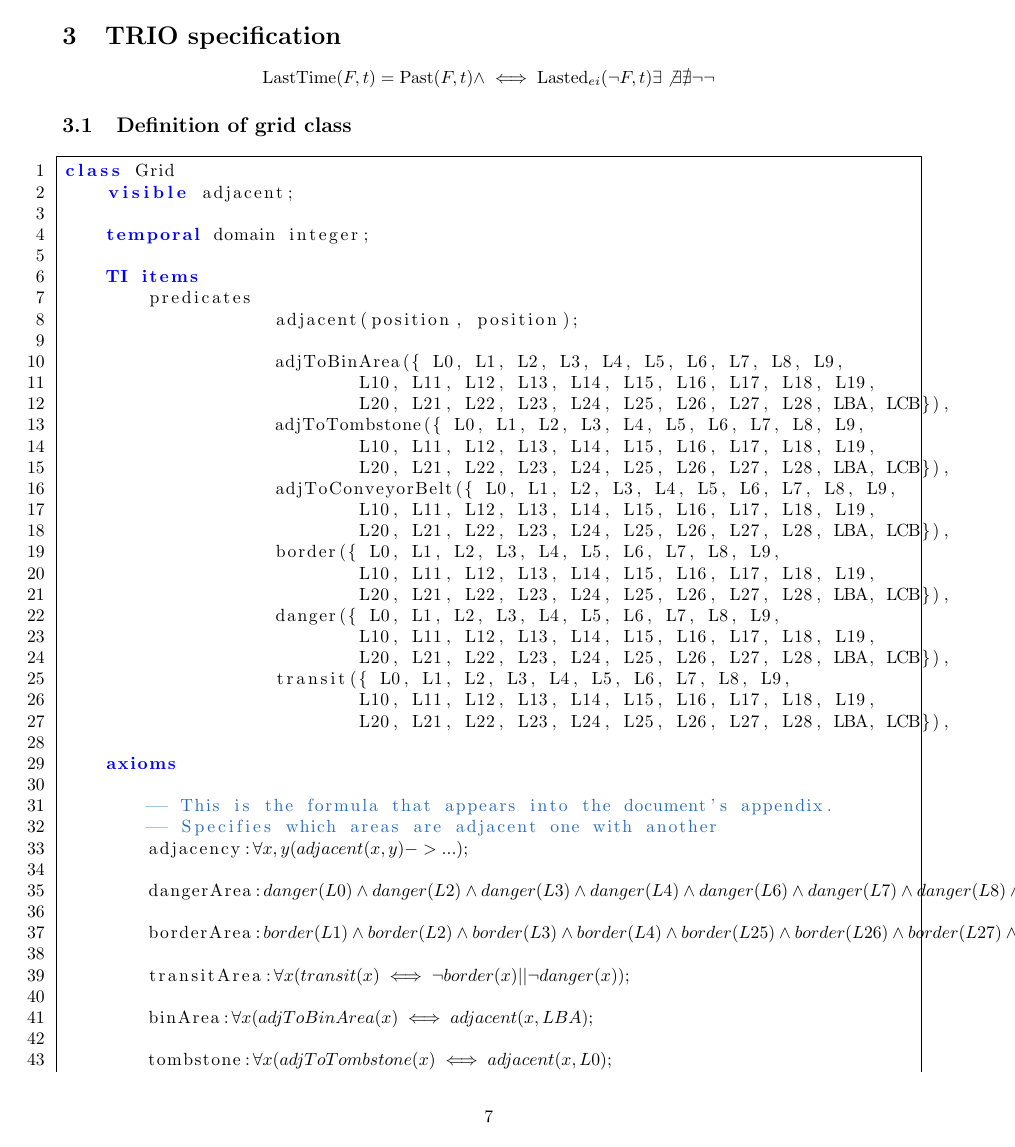
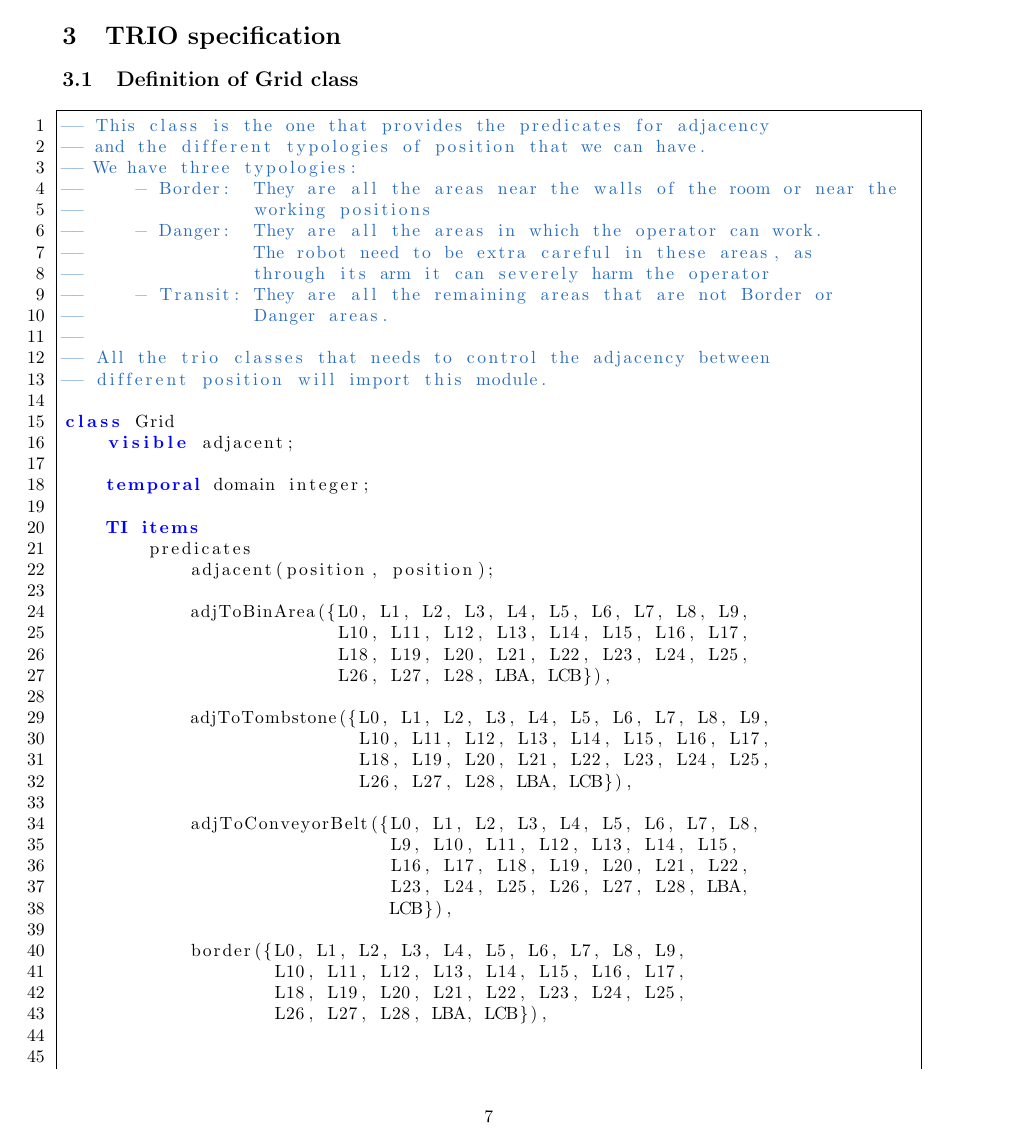
Before and after one commit to mirkomantovani/Formal-Methods-Concurrent-Real-Time, a LaTeX document (document.tex, which reads latexClasses/latexGrid.tex): page 7 of 18. Compiled offline with pdfLaTeX.

Commit message:
latexGrid is now formatted and present in the document

```diff
--- a/document.tex
+++ b/document.tex
@@ -150,18 +150,11 @@ The most critical areas are the ones with indices from 1 to 12, particular atten
 
 \clearpage
 \section{TRIO specification}
-\begin{equation*}
-\lasttime(F, t) = \past(F, t) \land \liff \lasted(\lnot F, t)
-\exists
-\not\exists
-\nexists
-\neg
-\lnot
-\end{equation*}
 
 
-\subsection{Definition of grid class}
+\subsection{Definition of Grid class}
 \input{latexClasses/latexGrid}
+
 
 \pagebreak
 \subsection{Definition of the PositionSensor class}
--- a/latexClasses/latexGrid.tex
+++ b/latexClasses/latexGrid.tex
@@ -1,4 +1,18 @@
 \begin{lstlisting}[fontadjust, mathescape, frame=single]
+-- This class is the one that provides the predicates for adjacency
+-- and the different typologies of position that we can have.
+-- We have three typologies:
+--     - Border:  They are all the areas near the walls of the room or near the
+--                working positions
+--     - Danger:  They are all the areas in which the operator can work.
+--                The robot need to be extra careful in these areas, as
+--                through its arm it can severely harm the operator
+--     - Transit: They are all the remaining areas that are not Border or
+--                Danger areas.
+--
+-- All the trio classes that needs to control the adjacency between
+-- different position will import this module.
+
 class Grid
     visible adjacent;
 
@@ -6,36 +20,44 @@ class Grid
 
     TI items
         predicates
-                    adjacent(position, position);
+            adjacent(position, position);
 
-                    adjToBinArea({ L0, L1, L2, L3, L4, L5, L6, L7, L8, L9,
-                            L10, L11, L12, L13, L14, L15, L16, L17, L18, L19,
-                            L20, L21, L22, L23, L24, L25, L26, L27, L28, LBA, LCB}),
-                    adjToTombstone({ L0, L1, L2, L3, L4, L5, L6, L7, L8, L9,
-                            L10, L11, L12, L13, L14, L15, L16, L17, L18, L19,
-                            L20, L21, L22, L23, L24, L25, L26, L27, L28, LBA, LCB}),
-                    adjToConveyorBelt({ L0, L1, L2, L3, L4, L5, L6, L7, L8, L9,
-                            L10, L11, L12, L13, L14, L15, L16, L17, L18, L19,
-                            L20, L21, L22, L23, L24, L25, L26, L27, L28, LBA, LCB}),
-                    border({ L0, L1, L2, L3, L4, L5, L6, L7, L8, L9,
-                            L10, L11, L12, L13, L14, L15, L16, L17, L18, L19,
-                            L20, L21, L22, L23, L24, L25, L26, L27, L28, LBA, LCB}),
-                    danger({ L0, L1, L2, L3, L4, L5, L6, L7, L8, L9,
-                            L10, L11, L12, L13, L14, L15, L16, L17, L18, L19,
-                            L20, L21, L22, L23, L24, L25, L26, L27, L28, LBA, LCB}),
-                    transit({ L0, L1, L2, L3, L4, L5, L6, L7, L8, L9,
-                            L10, L11, L12, L13, L14, L15, L16, L17, L18, L19,
-                            L20, L21, L22, L23, L24, L25, L26, L27, L28, LBA, LCB}),
+            adjToBinArea({L0, L1, L2, L3, L4, L5, L6, L7, L8, L9,
+                          L10, L11, L12, L13, L14, L15, L16, L17,
+                          L18, L19, L20, L21, L22, L23, L24, L25,
+                          L26, L27, L28, LBA, LCB}),
+
+            adjToTombstone({L0, L1, L2, L3, L4, L5, L6, L7, L8, L9,
+                            L10, L11, L12, L13, L14, L15, L16, L17,
+                            L18, L19, L20, L21, L22, L23, L24, L25,
+                            L26, L27, L28, LBA, LCB}),
+
+            adjToConveyorBelt({L0, L1, L2, L3, L4, L5, L6, L7, L8,
+                               L9, L10, L11, L12, L13, L14, L15,
+                               L16, L17, L18, L19, L20, L21, L22,
+                               L23, L24, L25, L26, L27, L28, LBA,
+                               LCB}),
+
+            border({L0, L1, L2, L3, L4, L5, L6, L7, L8, L9,
+                    L10, L11, L12, L13, L14, L15, L16, L17,
+                    L18, L19, L20, L21, L22, L23, L24, L25,
+                    L26, L27, L28, LBA, LCB}),
+
+
+            danger({L0, L1, L2, L3, L4, L5, L6, L7, L8, L9,
+                    L10, L11, L12, L13, L14, L15, L16, L17,
+                    L18, L19, L20, L21, L22, L23, L24, L25,
+                    L26, L27, L28, LBA, LCB}),
+
+            transit({L0, L1, L2, L3, L4, L5, L6, L7, L8, L9,
+                    L10, L11, L12, L13, L14, L15, L16, L17,
+                    L18, L19, L20, L21, L22, L23, L24, L25,
+                    L26, L27, L28, LBA, LCB});
 
     axioms
 
         -- This is the formula that appears into the document's appendix.
         -- Specifies which areas are adjacent one with another
-        adjacency:$
-            \forall x, y (adjacent(x,y) -> ... );$
+        adjacency:
+           $\forall x, y (adjacent(x,y) \limply ... );$
 
-        dangerArea:$
-            danger(L0) \land danger(L2) \land danger(L3) \land danger(L4) \land danger(L6) \land danger(L7) \land danger(L8) \land danger(L10) \land danger(L11) \land danger(L12) \land
-            danger(L15) \land danger(L17) \land danger(L20) \land danger(L22) \land danger(L23) \land danger(L24) \land
-            \neg danger(L1) \land \neg danger(L5) \land \neg danger(L9) \land \neg danger(L13) \land \neg danger(L14) \land \neg danger(L16) \land \neg danger(L18) \land
-            \neg danger(L19) \land \neg danger(L21) \land \neg danger(L25) \land \neg danger(L26) \land \neg danger(L27) \land \neg danger(L28);$
@@ -42,4 +72 @@ class Grid
 
-        borderArea:$
-            border(L1) \land border(L2) \land border(L3) \land border(L4) \land border(L25) \land border(L26) \land border(L27) \land border(L28) \land border(L24) \land border(L23) \land border(L22) \land border(L20) \land border(L17) \land border(L15) \land border(L14) \land border(L13) \land border(L18) \land border(L9) \land border(L5) \land
-            \neg border(L0) \land \neg border(L6) \land \neg border(L7) \land \neg border(L8) \land \neg border(L10) \land \neg border(L11) \land \neg border(L12) \land \neg border(L21) \land \neg border(L16) \land \neg border(L19);$
@@ -46,3 +80 @@ class Grid
 
-        transitArea:$
-            \forall x (transit(x) \iff \neg border(x) || \neg danger(x) );$
```
Also changed, not shown: latexClasses/latexGrid.tex (30 more changed lines).
